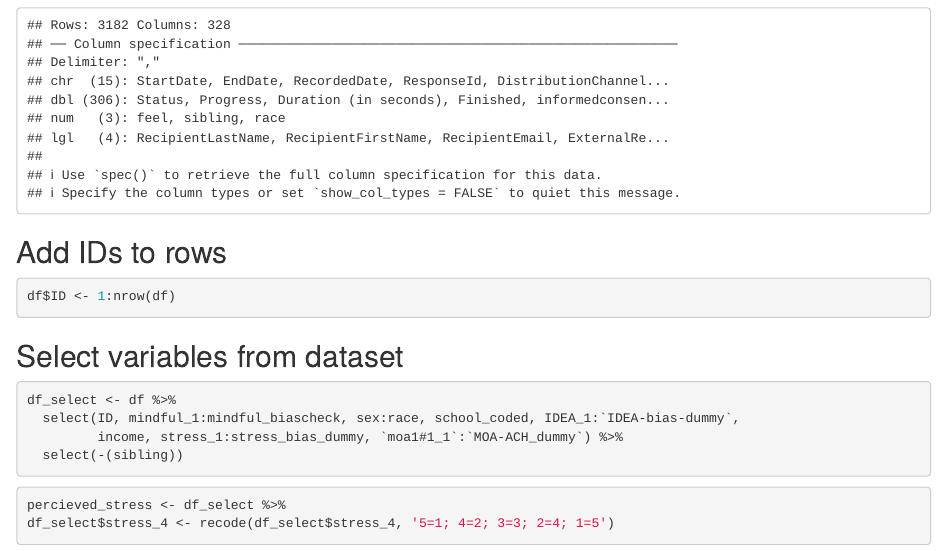
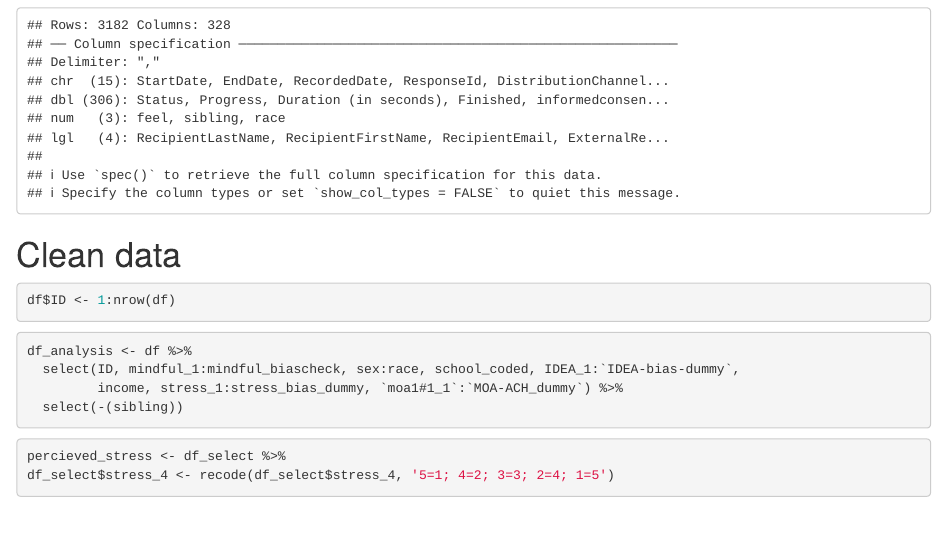
Before and after one commit to petermgrund/Emerging-Adulthood, an R Markdown document (R-analysis/assignment_e.Rmd): the page in a window 1100 px wide, from 860 px down. Rendered offline with R 4.5, knitr and Pandoc, with nearby package versions; some code elsewhere in the file could not run offline.

Commit message:
minor adjustment to clean data chunk

````diff
--- a/R-analysis/assignment_e.Rmd
+++ b/R-analysis/assignment_e.Rmd
@@ -22,17 +22,14 @@ df <- read_csv("In-data/emerging_adult_data.csv")
 
 ```
 
-## Add IDs to rows
+# Clean data
 
 ```{r Add rows}
 df$ID <- 1:nrow(df)
-
 ```
 
-## Select variables from dataset
-
 ```{r Select variables}
-df_select <- df %>%
+df_analysis <- df %>%
   select(ID, mindful_1:mindful_biascheck, sex:race, school_coded, IDEA_1:`IDEA-bias-dummy`,
          income, stress_1:stress_bias_dummy, `moa1#1_1`:`MOA-ACH_dummy`) %>%
   select(-(sibling))
````
